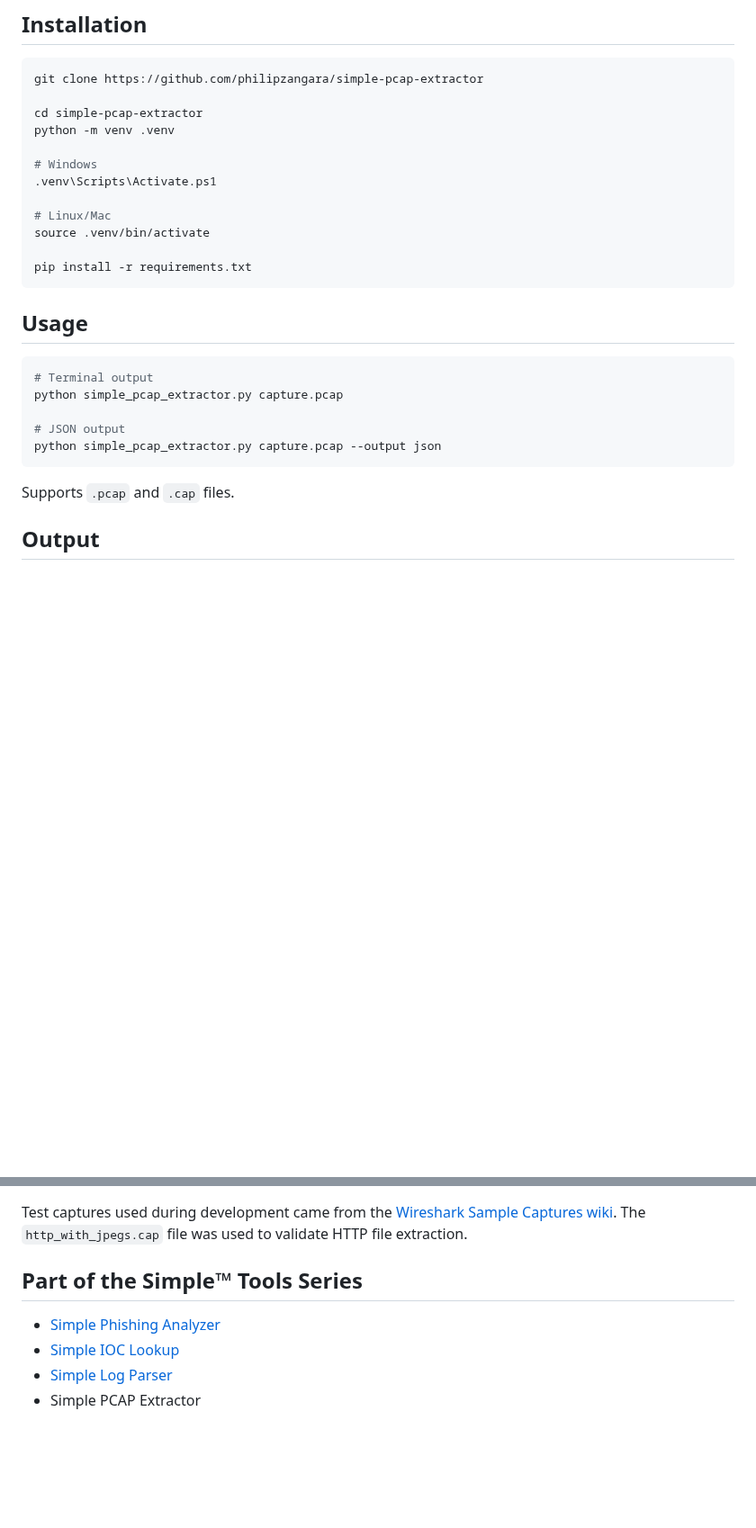
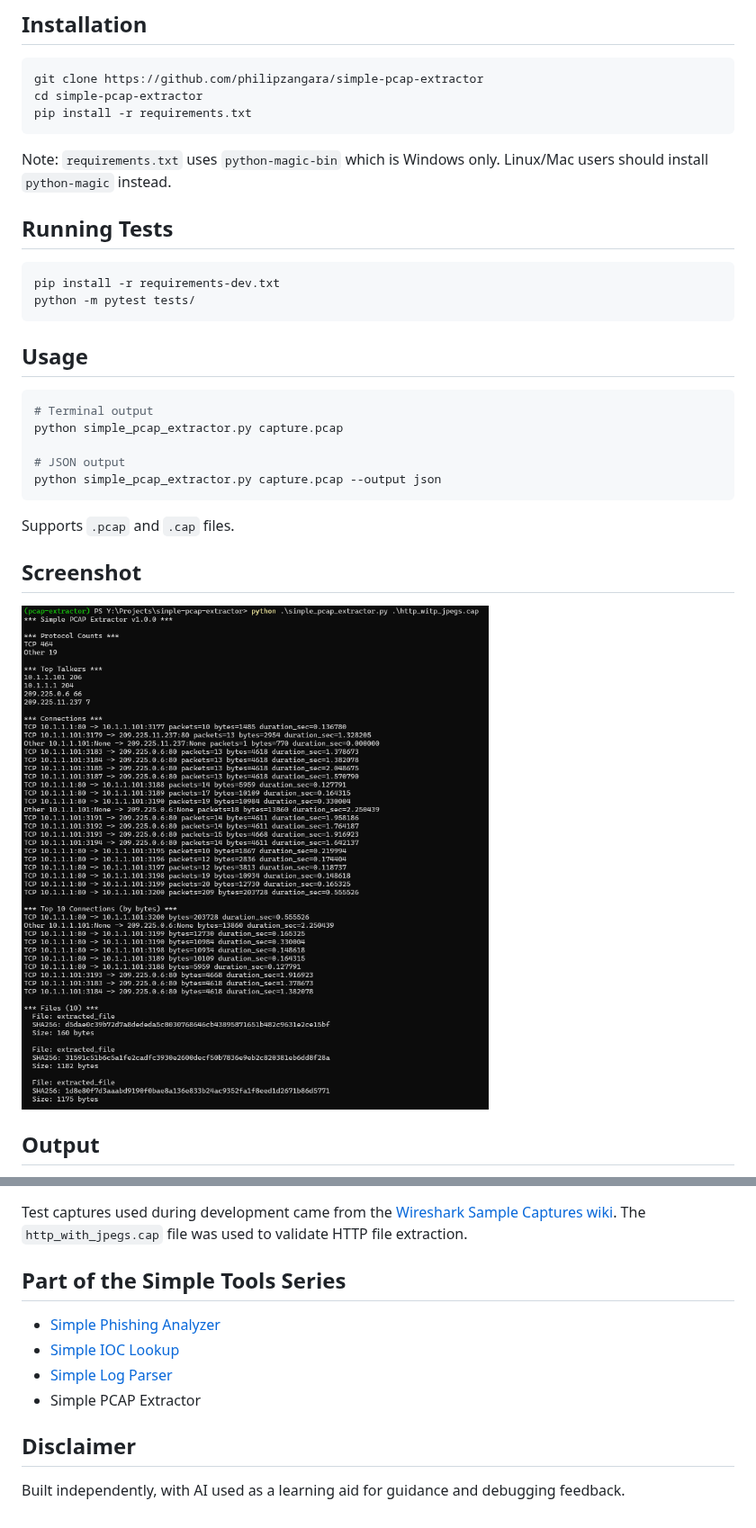
Before and after one commit to philipzangara/simple-pcap-extractor, a Markdown page: README.md, 2 parts joined by grey strips. Shown at 90% size. GitHub-like rendering; pictures changed too: assets/screenshot.png (added); blank space fills up the shorter version.

Commit message:
added unittest, updated README
added unittest, updated README

````diff
--- a/README.md
+++ b/README.md
@@ -21,17 +21,17 @@ A command-line tool for extracting network metadata and file artifacts from PCAP
 
 ```bash
 git clone https://github.com/philipzangara/simple-pcap-extractor
+cd simple-pcap-extractor
+pip install -r requirements.txt
+```
 
-cd simple-pcap-extractor
-python -m venv .venv
+Note: `requirements.txt` uses `python-magic-bin` which is Windows only. Linux/Mac users should install `python-magic` instead.
 
-# Windows
-.venv\Scripts\Activate.ps1
+## Running Tests
 
-# Linux/Mac
-source .venv/bin/activate
-
-pip install -r requirements.txt
+```bash
+pip install -r requirements-dev.txt
+python -m pytest tests/
 ```
 
 ## Usage
@@ -45,6 +45,10 @@ python simple_pcap_extractor.py capture.pcap --output json
 ```
 
 Supports `.pcap` and `.cap` files.
+
+## Screenshot
+
+![Terminal Output](assets/screenshot.png)
 
 ## Output
 
@@ -77,9 +84,13 @@ HTTP file extraction pulls response bodies from packets with an `HTTPResponse` l
 
 Test captures used during development came from the [Wireshark Sample Captures wiki](https://wiki.wireshark.org/SampleCaptures). The `http_with_jpegs.cap` file was used to validate HTTP file extraction.
 
-## Part of the Simple™ Tools Series
+## Part of the Simple Tools Series
 
 - [Simple Phishing Analyzer](https://github.com/philipzangara/simple-phishing-analyzer)
 - [Simple IOC Lookup](https://github.com/philipzangara/simple-ioc-lookup)
 - [Simple Log Parser](https://github.com/philipzangara/simple-log-parser)
 - Simple PCAP Extractor
+
+## Disclaimer
+
+Built independently, with AI used as a learning aid for guidance and debugging feedback.
````
Also changed, not shown: other parts of README.md (+3 -0 lines), 4 other files.
